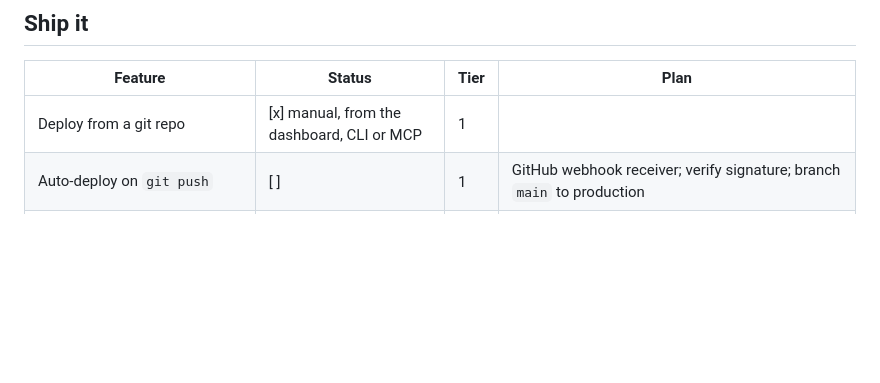
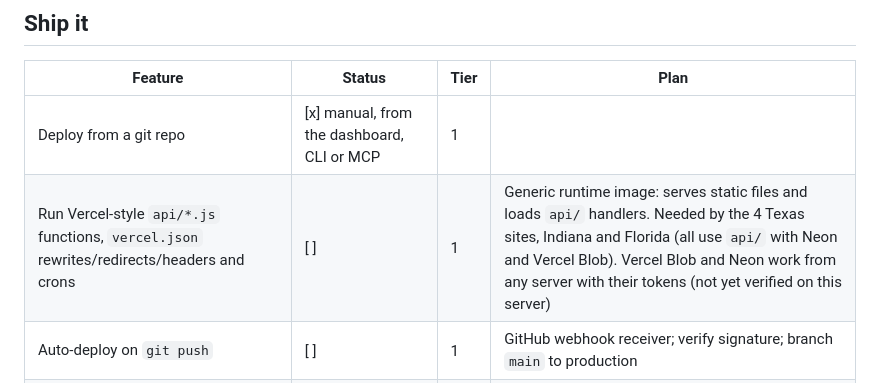
Before and after one commit to vyredevbrian/Vyre, a Markdown page: docs/FEATURES.md, the part around the change. Rendered like a GitHub page; blank space fills up the shorter version.

Commit message:
Checklist: add Vercel-style functions runtime as tier 1
Co-Authored-By: Claude Sonnet 5.5 <noreply@anthropic.com>
Claude-Session: https://claude.ai/code/session_01LPfC7PzrB6vBXeWe3uqMvV

```diff
--- a/docs/FEATURES.md
+++ b/docs/FEATURES.md
@@ -10,6 +10,7 @@ Tier 1 = needed before moving the real sites. Tier 2 = makes it a product. Tier
 | Feature | Status | Tier | Plan |
 | --- | --- | --- | --- |
 | Deploy from a git repo | [x] manual, from the dashboard, CLI or MCP | 1 | |
+| Run Vercel-style `api/*.js` functions, `vercel.json` rewrites/redirects/headers and crons | [ ] | 1 | Generic runtime image: serves static files and loads `api/` handlers. Needed by the 4 Texas sites, Indiana and Florida (all use `api/` with Neon and Vercel Blob). Vercel Blob and Neon work from any server with their tokens (not yet verified on this server) |
 | Auto-deploy on `git push` | [ ] | 1 | GitHub webhook receiver; verify signature; branch `main` to production |
 | Deployment history (commit message, SHA, branch, duration, status, time) | [ ] only the latest build log is kept | 1 | Store one record per deploy; list with filters |
 | Build logs per deployment | [~] latest only, in memory | 1 | Persist to disk with the history |
```
